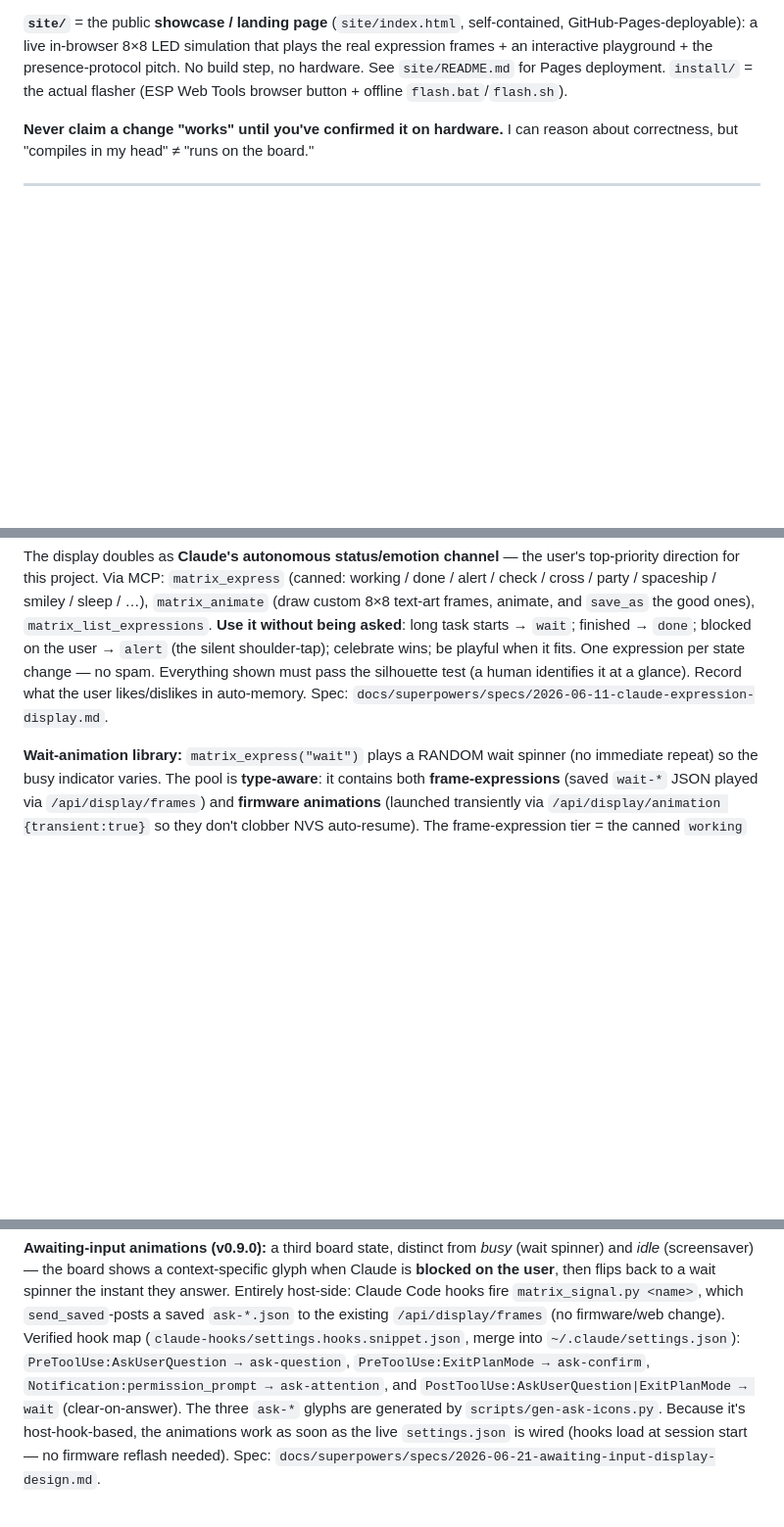
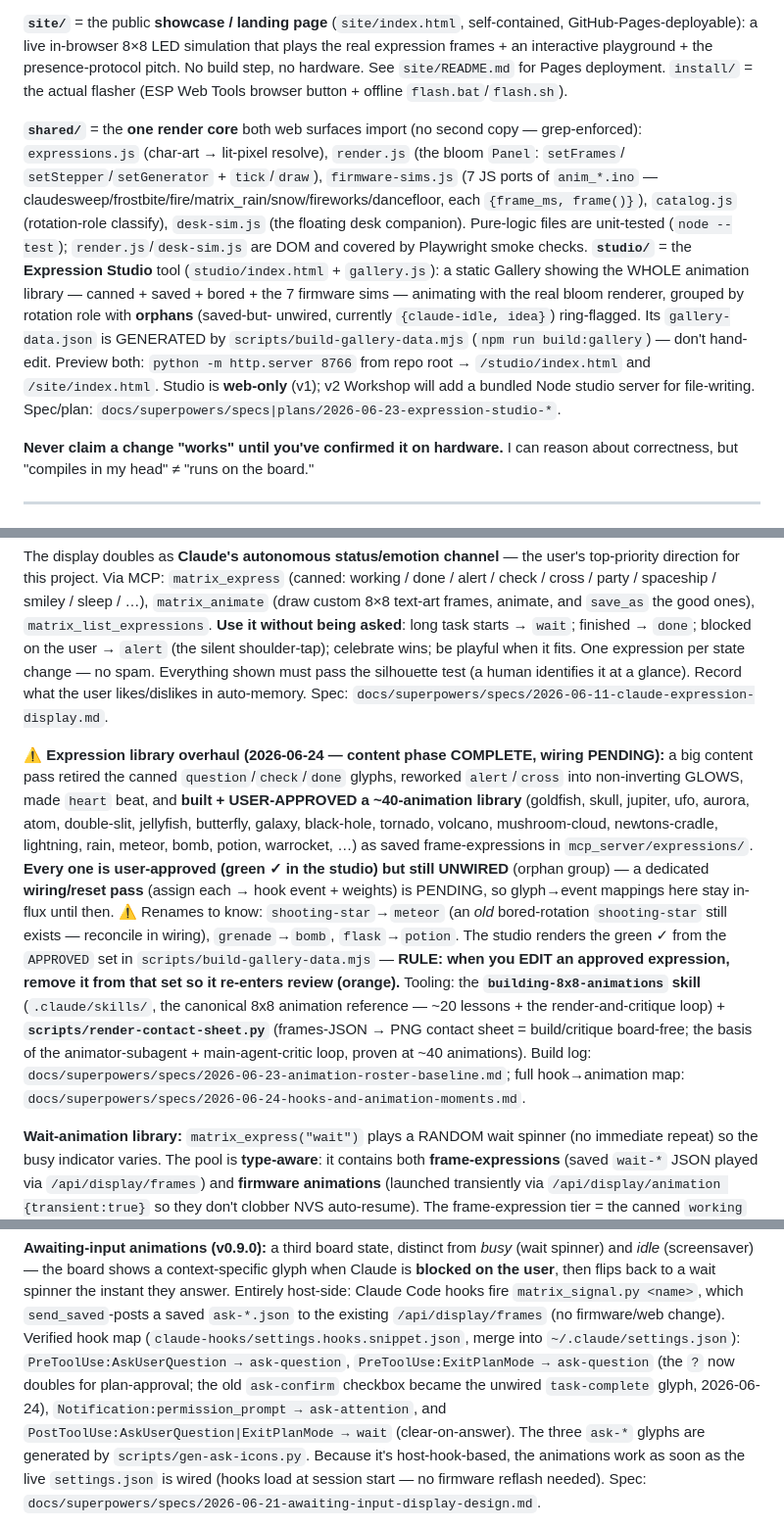
Before and after one commit to srfinch17/peckworks-esp32s3matrix, a Markdown page: CLAUDE.md, 3 parts joined by grey strips. Shown at 98% size. Drawn GitHub-style; blank space fills up the shorter version.

Commit message:
docs: animation roster baseline + hooks-and-moments spec; refresh CLAUDE.md
Add the roster build log and the hook->animation mapping spec (the wiring-pass
reference). Update CLAUDE.md to the content-phase-complete / wiring-pending state:
~40-animation library all user-approved but unwired, the three renames, the
edit->un-approve rule, and the ~20-lesson skill.

Co-Authored-By: Claude Opus 4.8 <noreply@anthropic.com>

```diff
--- a/CLAUDE.md
+++ b/CLAUDE.md
@@ -35,6 +35,21 @@ GitHub-Pages-deployable): a live in-browser 8×8 LED simulation that plays the r
 expression frames + an interactive playground + the presence-protocol pitch. No build
 step, no hardware. See `site/README.md` for Pages deployment. `install/` = the actual
 flasher (ESP Web Tools browser button + offline `flash.bat`/`flash.sh`).
+
+**`shared/`** = the **one render core** both web surfaces import (no second copy — grep-enforced):
+`expressions.js` (char-art → lit-pixel resolve), `render.js` (the bloom `Panel`: `setFrames`/
+`setStepper`/`setGenerator` + `tick`/`draw`), `firmware-sims.js` (7 JS ports of `anim_*.ino` —
+claudesweep/frostbite/fire/matrix_rain/snow/fireworks/dancefloor, each `{frame_ms, frame()}`),
+`catalog.js` (rotation-role classify), `desk-sim.js` (the floating desk companion). Pure-logic
+files are unit-tested (`node --test`); `render.js`/`desk-sim.js` are DOM and covered by Playwright
+smoke checks. **`studio/`** = the **Expression Studio** tool (`studio/index.html` + `gallery.js`):
+a static Gallery showing the WHOLE animation library — canned + saved + bored + the 7 firmware
+sims — animating with the real bloom renderer, grouped by rotation role with **orphans** (saved-but-
+unwired, currently `{claude-idle, idea}`) ring-flagged. Its `gallery-data.json` is GENERATED by
+`scripts/build-gallery-data.mjs` (`npm run build:gallery`) — don't hand-edit. Preview both:
+`python -m http.server 8766` from repo root → `/studio/index.html` and `/site/index.html`. Studio
+is **web-only** (v1); v2 Workshop will add a bundled Node studio server for file-writing. Spec/plan:
+`docs/superpowers/specs|plans/2026-06-23-expression-studio-*`.
 
 **Never claim a change "works" until you've confirmed it on hardware.** I can
 reason about correctness, but "compiles in my head" ≠ "runs on the board."
@@ -189,6 +204,24 @@ silhouette test (a human identifies it at a glance). Record what the user
 likes/dislikes in auto-memory. Spec:
 `docs/superpowers/specs/2026-06-11-claude-expression-display.md`.
 
+**⚠️ Expression library overhaul (2026-06-24 — content phase COMPLETE, wiring PENDING):** a big
+content pass retired the canned `question`/`check`/`done` glyphs, reworked `alert`/`cross` into
+non-inverting GLOWS, made `heart` beat, and **built + USER-APPROVED a ~40-animation library**
+(goldfish, skull, jupiter, ufo, aurora, atom, double-slit, jellyfish, butterfly, galaxy,
+black-hole, tornado, volcano, mushroom-cloud, newtons-cradle, lightning, rain, meteor, bomb,
+potion, warrocket, …) as saved frame-expressions in `mcp_server/expressions/`. **Every one is
+user-approved (green ✓ in the studio) but still UNWIRED** (orphan group) — a dedicated
+**wiring/reset pass** (assign each → hook event + weights) is PENDING, so glyph→event mappings
+here stay in-flux until then. ⚠️ Renames to know: `shooting-star`→`meteor` (an *old* bored-rotation
+`shooting-star` still exists — reconcile in wiring), `grenade`→`bomb`, `flask`→`potion`. The studio
+renders the green ✓ from the `APPROVED` set in `scripts/build-gallery-data.mjs` — **RULE: when you
+EDIT an approved expression, remove it from that set so it re-enters review (orange).** Tooling: the
+**`building-8x8-animations` skill** (`.claude/skills/`, the canonical 8x8 animation reference —
+~20 lessons + the render-and-critique loop) + **`scripts/render-contact-sheet.py`** (frames-JSON →
+PNG contact sheet = build/critique board-free; the basis of the animator-subagent + main-agent-critic
+loop, proven at ~40 animations). Build log: `docs/superpowers/specs/2026-06-23-animation-roster-baseline.md`;
+full hook→animation map: `docs/superpowers/specs/2026-06-24-hooks-and-animation-moments.md`.
+
 **Wait-animation library:** `matrix_express("wait")` plays a RANDOM wait spinner
 (no immediate repeat) so the busy indicator varies. The pool is **type-aware**: it
 contains both **frame-expressions** (saved `wait-*` JSON played via `/api/display/frames`)
@@ -220,8 +253,9 @@ they answer. Entirely host-side: Claude Code hooks fire `matrix_signal.py <name>
 which `send_saved`-posts a saved `ask-*.json` to the existing `/api/display/frames`
 (no firmware/web change). Verified hook map (`claude-hooks/settings.hooks.snippet.json`,
 merge into `~/.claude/settings.json`):
-`PreToolUse:AskUserQuestion → ask-question`, `PreToolUse:ExitPlanMode → ask-confirm`,
-`Notification:permission_prompt → ask-attention`, and
+`PreToolUse:AskUserQuestion → ask-question`, `PreToolUse:ExitPlanMode → ask-question`
+(the `?` now doubles for plan-approval; the old `ask-confirm` checkbox became the unwired
+`task-complete` glyph, 2026-06-24), `Notification:permission_prompt → ask-attention`, and
 `PostToolUse:AskUserQuestion|ExitPlanMode → wait` (clear-on-answer). The three `ask-*`
 glyphs are generated by `scripts/gen-ask-icons.py`. Because it's host-hook-based, the
 animations work as soon as the live `settings.json` is wired (hooks load at session
```
Also changed, not shown: 2 other files.
